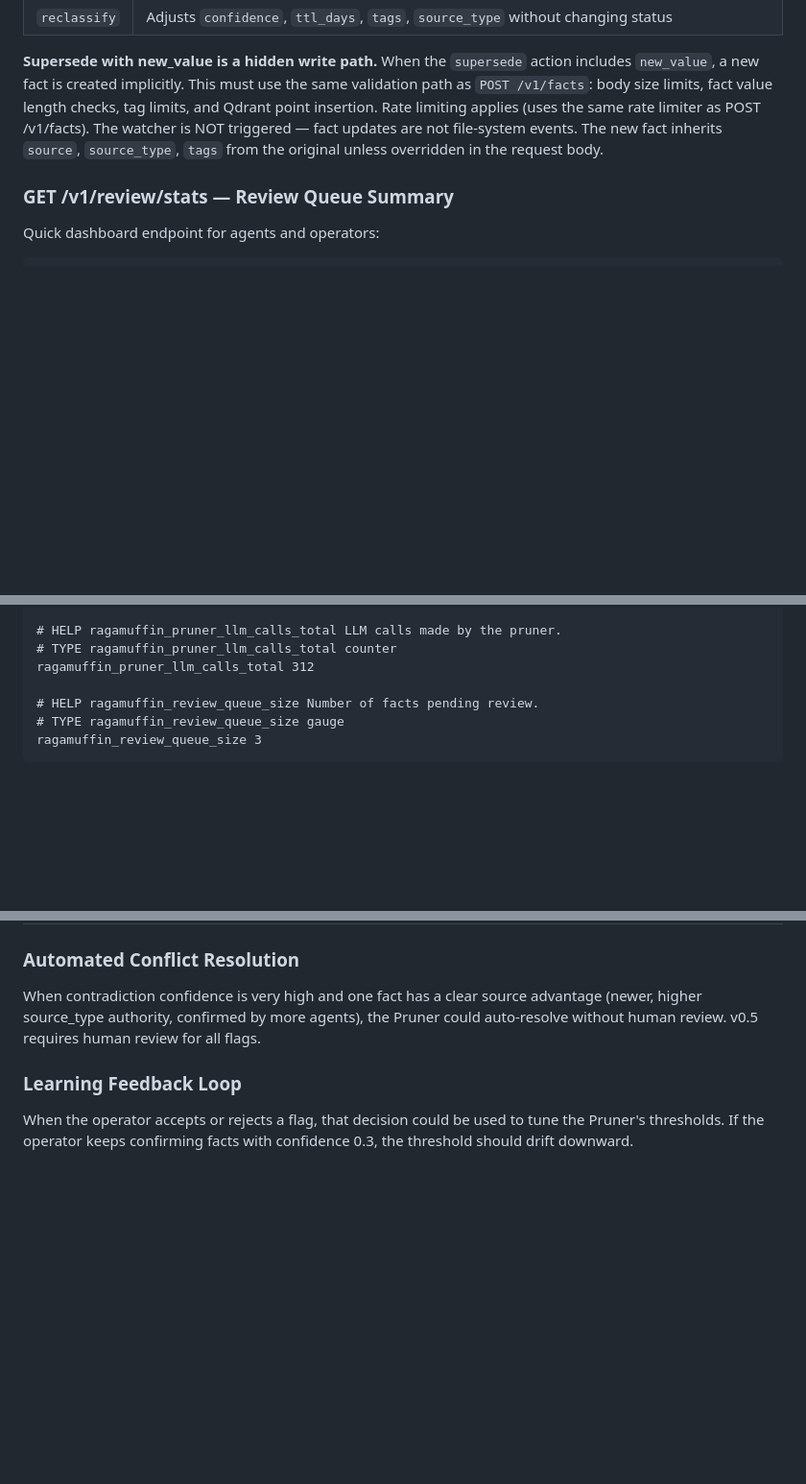
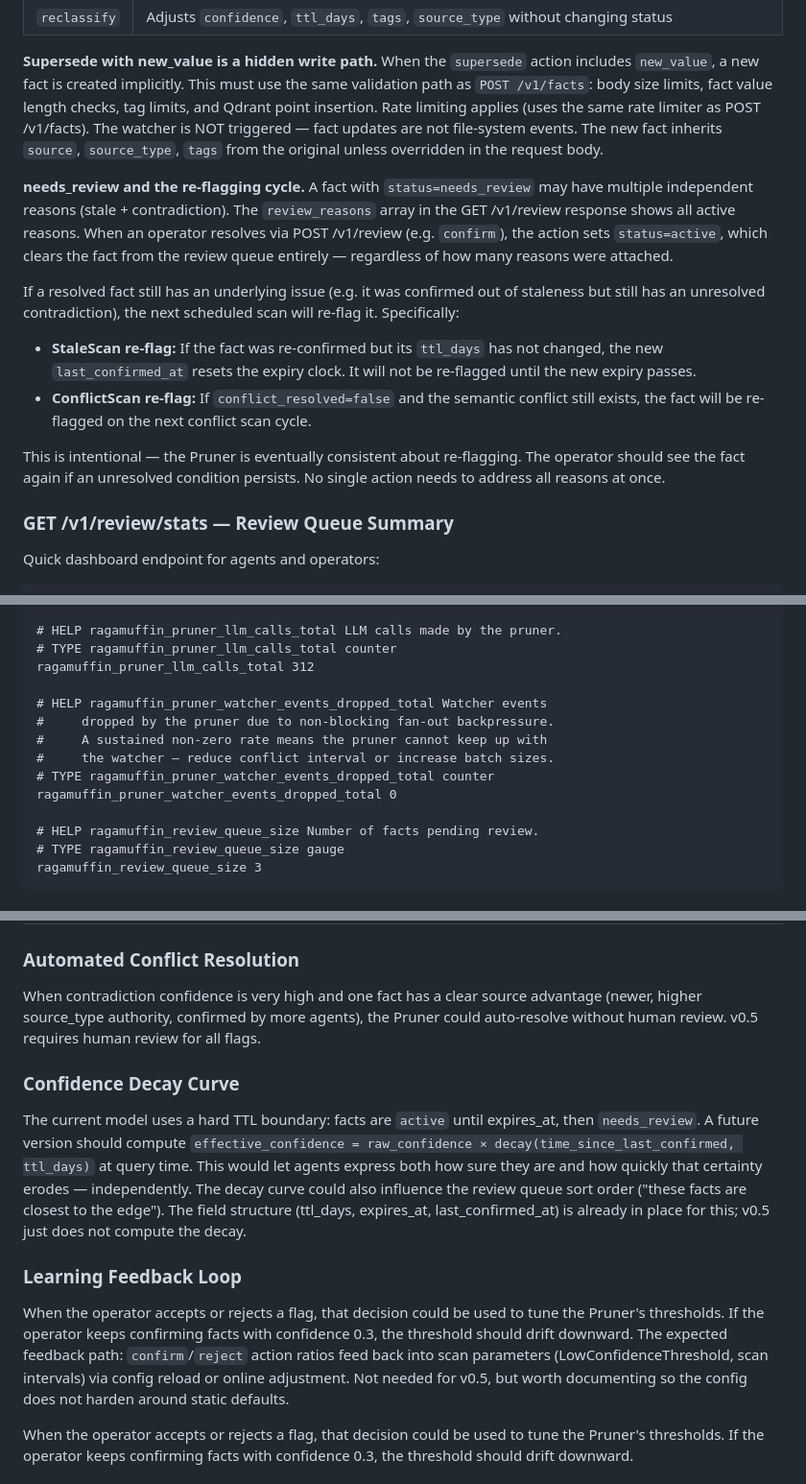
Before and after one commit to chezgoulet/ragamuffin, a Markdown page: SPEC-v0.5.md, 3 parts joined by grey strips. Shown at 96% size. GitHub-like rendering; blank space fills up the shorter version.

Commit message:
Robot review follow-up: dropped event counter metric, confidence decay + feedback loop in Future Considerations, re-flagging cycle documentation

```diff
--- a/SPEC-v0.5.md
+++ b/SPEC-v0.5.md
@@ -532,6 +532,28 @@ triggered — fact updates are not file-system events. The new fact inherits
 `source`, `source_type`, `tags` from the original unless overridden in the
 request body.
 
+**needs_review and the re-flagging cycle.** A fact with `status=needs_review`
+may have multiple independent reasons (stale + contradiction). The
+`review_reasons` array in the GET /v1/review response shows all active
+reasons. When an operator resolves via POST /v1/review (e.g. `confirm`),
+the action sets `status=active`, which clears the fact from the review
+queue entirely — regardless of how many reasons were attached.
+
+If a resolved fact still has an underlying issue (e.g. it was confirmed
+out of staleness but still has an unresolved contradiction), the next
+scheduled scan will re-flag it. Specifically:
+
+- **StaleScan re-flag:** If the fact was re-confirmed but its `ttl_days`
+  has not changed, the new `last_confirmed_at` resets the expiry clock.
+  It will not be re-flagged until the new expiry passes.
+- **ConflictScan re-flag:** If `conflict_resolved=false` and the semantic
+  conflict still exists, the fact will be re-flagged on the next conflict
+  scan cycle.
+
+This is intentional — the Pruner is eventually consistent about re-flagging.
+The operator should see the fact again if an unresolved condition persists.
+No single action needs to address all reasons at once.
+
 ### GET /v1/review/stats — Review Queue Summary
 
 Quick dashboard endpoint for agents and operators:
@@ -764,6 +786,13 @@ ragamuffin_pruner_facts_flagged{reason="low_confidence"} 1
 # TYPE ragamuffin_pruner_llm_calls_total counter
 ragamuffin_pruner_llm_calls_total 312
 
+# HELP ragamuffin_pruner_watcher_events_dropped_total Watcher events
+#     dropped by the pruner due to non-blocking fan-out backpressure.
+#     A sustained non-zero rate means the pruner cannot keep up with
+#     the watcher — reduce conflict interval or increase batch sizes.
+# TYPE ragamuffin_pruner_watcher_events_dropped_total counter
+ragamuffin_pruner_watcher_events_dropped_total 0
+
 # HELP ragamuffin_review_queue_size Number of facts pending review.
 # TYPE ragamuffin_review_queue_size gauge
 ragamuffin_review_queue_size 3
@@ -830,7 +859,26 @@ advantage (newer, higher source_type authority, confirmed by more agents),
 the Pruner could auto-resolve without human review. v0.5 requires human
 review for all flags.
 
+### Confidence Decay Curve
+
+The current model uses a hard TTL boundary: facts are `active` until
+expires_at, then `needs_review`. A future version should compute
+`effective_confidence = raw_confidence × decay(time_since_last_confirmed,
+ttl_days)` at query time. This would let agents express both how sure they
+are and how quickly that certainty erodes — independently. The decay curve
+could also influence the review queue sort order ("these facts are closest
+to the edge"). The field structure (ttl_days, expires_at, last_confirmed_at)
+is already in place for this; v0.5 just does not compute the decay.
+
 ### Learning Feedback Loop
+
+When the operator accepts or rejects a flag, that decision could be used
+to tune the Pruner's thresholds. If the operator keeps confirming facts
+with confidence 0.3, the threshold should drift downward. The expected
+feedback path: `confirm`/`reject` action ratios feed back into scan
+parameters (LowConfidenceThreshold, scan intervals) via config reload
+or online adjustment. Not needed for v0.5, but worth documenting so the
+config does not harden around static defaults.
 
 When the operator accepts or rejects a flag, that decision could be used
 to tune the Pruner's thresholds. If the operator keeps confirming facts
```
